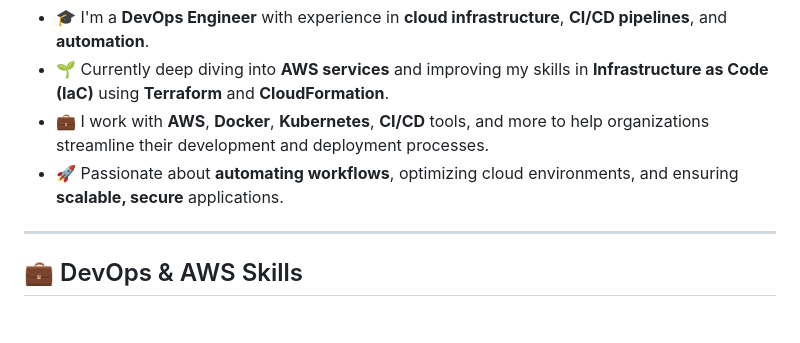
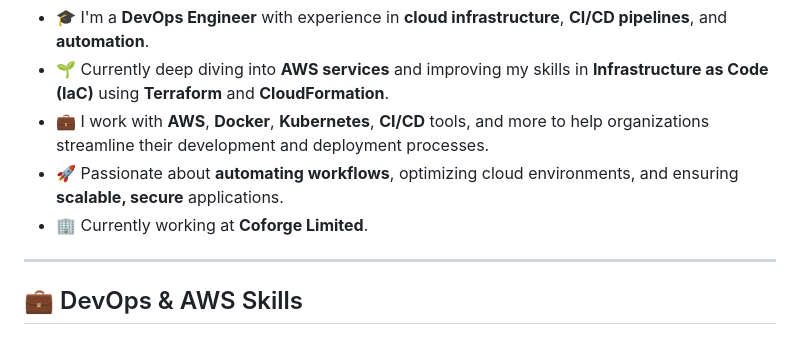
Before and after one commit to skpatel-88/skpatel-88, a Markdown page: README.md, the part around the change. Drawn GitHub-style.

Commit message:
Add current employer to About Me section

```diff
--- a/README.md
+++ b/README.md
@@ -14,6 +14,7 @@
 - 🌱 Currently deep diving into **AWS services** and improving my skills in **Infrastructure as Code (IaC)** using **Terraform** and **CloudFormation**.
 - 💼 I work with **AWS**, **Docker**, **Kubernetes**, **CI/CD** tools, and more to help organizations streamline their development and deployment processes.
 - 🚀 Passionate about **automating workflows**, optimizing cloud environments, and ensuring **scalable, secure** applications.
+- 🏢 Currently working at **Coforge Limited**.
 
 ---
 
```
